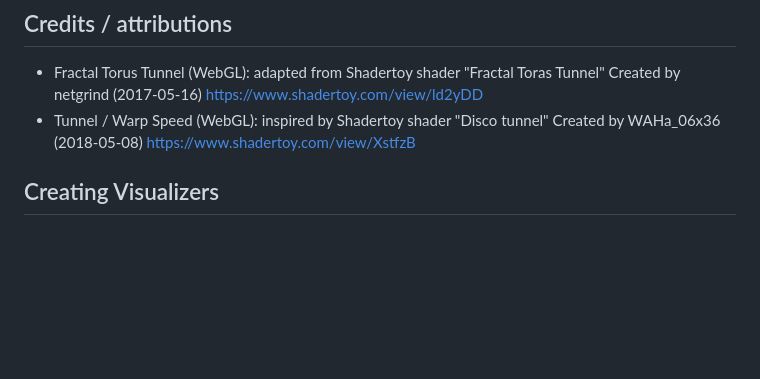
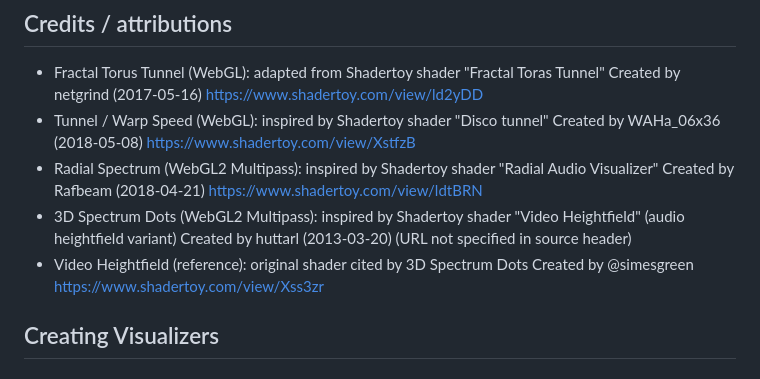
Before and after one commit to KarlMarx3333/Audio-Visualizer-For-OBS-browser, a Markdown page: README.md, the part around the change. Drawn GitHub-style; blank space fills up the shorter version.

Commit message:
docs: expand visualizer credits

```diff
--- a/README.md
+++ b/README.md
@@ -78,6 +78,12 @@ The Gain/Smoothing sliders in the visualizer UI are read-only and mirror the tra
   Created by netgrind (2017-05-16) https://www.shadertoy.com/view/ld2yDD
 - Tunnel / Warp Speed (WebGL): inspired by Shadertoy shader "Disco tunnel"
   Created by WAHa_06x36 (2018-05-08) https://www.shadertoy.com/view/XstfzB
+- Radial Spectrum (WebGL2 Multipass): inspired by Shadertoy shader "Radial Audio Visualizer"
+  Created by Rafbeam (2018-04-21) https://www.shadertoy.com/view/ldtBRN
+- 3D Spectrum Dots (WebGL2 Multipass): inspired by Shadertoy shader "Video Heightfield" (audio heightfield variant)
+  Created by huttarl (2013-03-20) (URL not specified in source header)
+- Video Heightfield (reference): original shader cited by 3D Spectrum Dots
+  Created by @simesgreen https://www.shadertoy.com/view/Xss3zr
 
 ## Creating Visualizers
 
```
